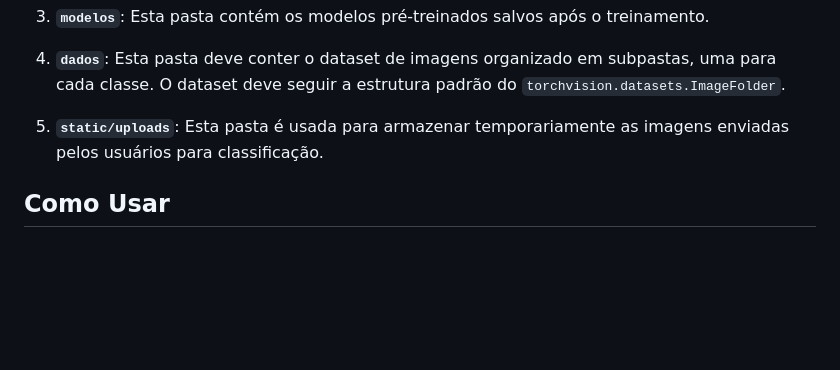
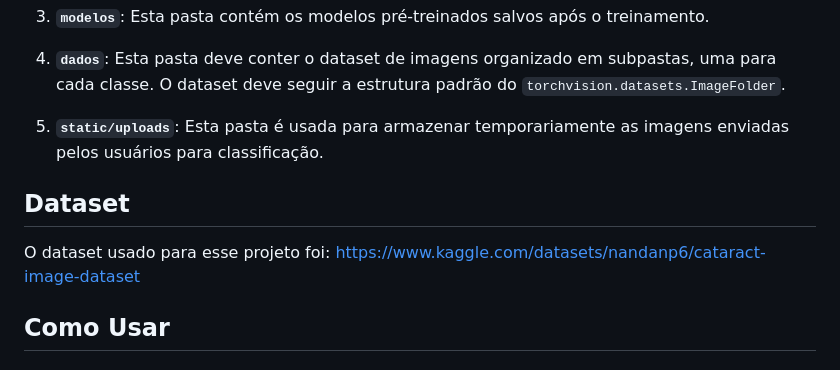
Before and after one commit to FelipeAmaral13/ProjetosDeepLearning, a Markdown page: ViT_Linformer/readme.md, the part around the change. GitHub-like rendering; blank space fills up the shorter version.

```diff
--- a/ViT_Linformer/readme.md
+++ b/ViT_Linformer/readme.md
@@ -15,6 +15,11 @@ O projeto está organizado da seguinte forma:
 4. **`dados`**: Esta pasta deve conter o dataset de imagens organizado em subpastas, uma para cada classe. O dataset deve seguir a estrutura padrão do `torchvision.datasets.ImageFolder`.
 
 5. **`static/uploads`**: Esta pasta é usada para armazenar temporariamente as imagens enviadas pelos usuários para classificação.
+
+## Dataset
+
+O dataset usado para esse projeto foi:
+[https://www.kaggle.com/datasets/nandanp6/cataract-image-dataset](https://www.kaggle.com/datasets/nandanp6/cataract-image-dataset)
 
 ## Como Usar
 
```
